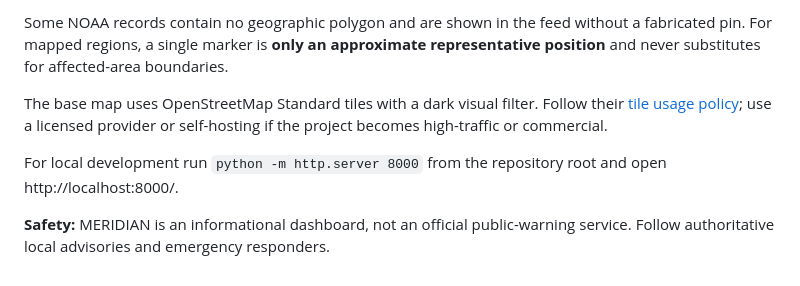
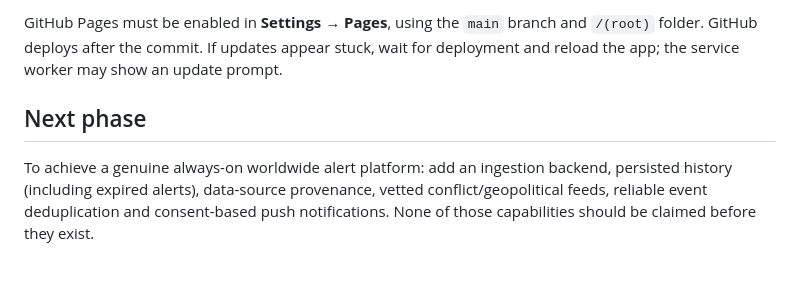
Before and after one commit to m0nam1k/meridan-global-monitor, a Markdown page: README.md, the part around one of its changes. Rendered like a GitHub page.

```diff
--- a/README.md
+++ b/README.md
@@ -54,8 +57,6 @@ No GitHub Actions schedule is required for live browser fetching. The action `.g
 
-Some NOAA records contain no geographic polygon and are shown in the feed without a fabricated pin. For mapped regions, a single marker is **only an approximate representative position** and never substitutes for affected-area boundaries.
+GitHub Pages must be enabled in **Settings → Pages**, using the `main` branch and `/(root)` folder. GitHub deploys after the commit. If updates appear stuck, wait for deployment and reload the app; the service worker may show an update prompt.
 
-The base map uses OpenStreetMap Standard tiles with a dark visual filter. Follow their [tile usage policy](https://operations.osmfoundation.org/policies/tiles/); use a licensed provider or self-hosting if the project becomes high-traffic or commercial.
+## Next phase
 
-For local development run `python -m http.server 8000` from the repository root and open http://localhost:8000/.
-
-**Safety:** MERIDIAN is an informational dashboard, not an official public-warning service. Follow authoritative local advisories and emergency responders.
+To achieve a genuine always-on worldwide alert platform: add an ingestion backend, persisted history (including expired alerts), data-source provenance, vetted conflict/geopolitical feeds, reliable event deduplication and consent-based push notifications. None of those capabilities should be claimed before they exist.
```
Also changed, not shown: other parts of README.md (+39 -36 lines).
